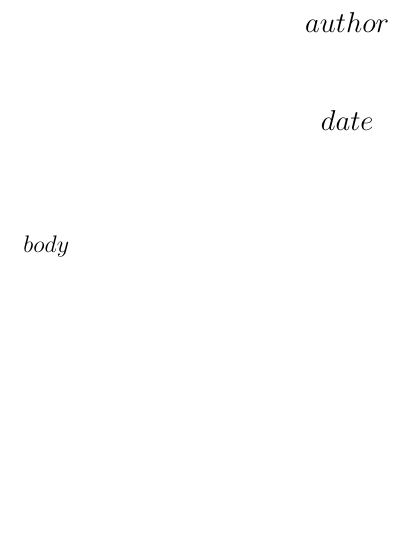
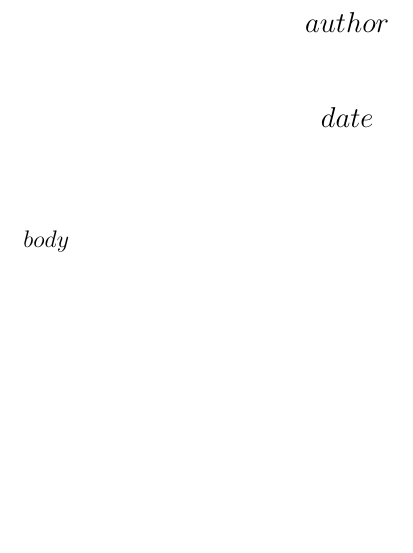
Before and after one commit to kemitchell/terms-review-videos, a LaTeX book (template.tex): part of page 2 of 2, cut so that both start at the same text. Compiled offline with XeLaTeX; a missing font is replaced by an installed copy or a similar font.

Commit message:
Slightly reduce line height

```diff
--- a/template.tex
+++ b/template.tex
@@ -32,7 +32,7 @@
 
 \setlength{\parindent}{0pt}
 \setlength{\parskip}{12pt}
-\renewcommand{\baselinestretch}{1.37}
+\renewcommand{\baselinestretch}{1.3}
 
 \setromanfont[
 	SmallCapsFont={Equity Caps A},
```
